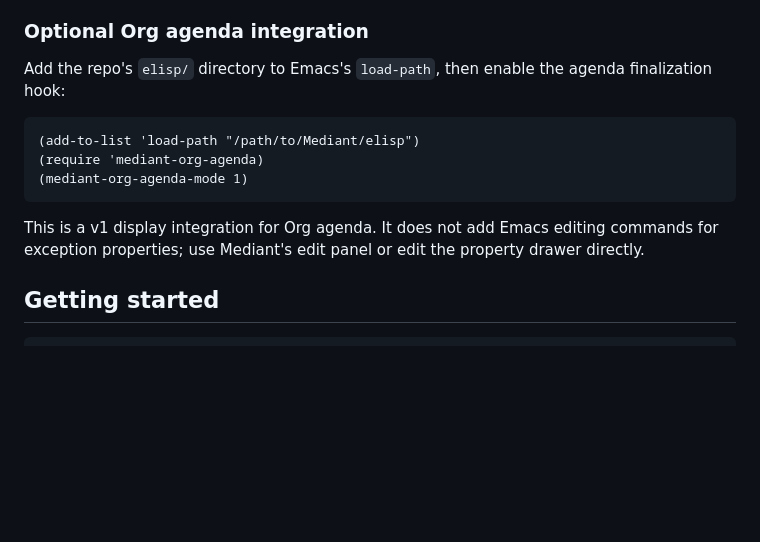
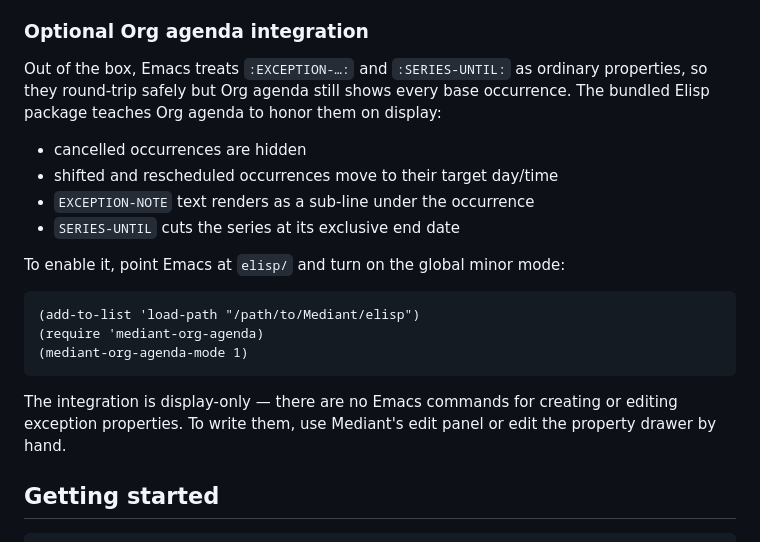
Before and after one commit to Lycomedes1814/Mediant, a Markdown page: README.md, the part around the change. GitHub-like rendering; blank space fills up the shorter version.

Commit message:
Clarify Optional Org agenda integration section
Open with why the package exists (Emacs treats the extension keys as
ordinary properties), list the four display behaviors it adds, then
show the install snippet, then state the display-only scope.

Co-Authored-By: Claude Opus 4.7 <noreply@anthropic.com>

````diff
--- a/README.md
+++ b/README.md
@@ -55,7 +55,14 @@ Because these ride on ordinary property-drawer syntax, files stay valid Org. Ema
 
 ### Optional Org agenda integration
 
-Add the repo's `elisp/` directory to Emacs's `load-path`, then enable the agenda finalization hook:
+Out of the box, Emacs treats `:EXCEPTION-…:` and `:SERIES-UNTIL:` as ordinary properties, so they round-trip safely but Org agenda still shows every base occurrence. The bundled Elisp package teaches Org agenda to honor them on display:
+
+- cancelled occurrences are hidden
+- shifted and rescheduled occurrences move to their target day/time
+- `EXCEPTION-NOTE` text renders as a sub-line under the occurrence
+- `SERIES-UNTIL` cuts the series at its exclusive end date
+
+To enable it, point Emacs at `elisp/` and turn on the global minor mode:
 
 ```elisp
 (add-to-list 'load-path "/path/to/Mediant/elisp")
@@ -63,7 +70,7 @@ Add the repo's `elisp/` directory to Emacs's `load-path`, then enable the agenda
 (mediant-org-agenda-mode 1)
 ```
 
-This is a v1 display integration for Org agenda. It does not add Emacs editing commands for exception properties; use Mediant's edit panel or edit the property drawer directly.
+The integration is display-only — there are no Emacs commands for creating or editing exception properties. To write them, use Mediant's edit panel or edit the property drawer by hand.
 
 ## Getting started
 
````
